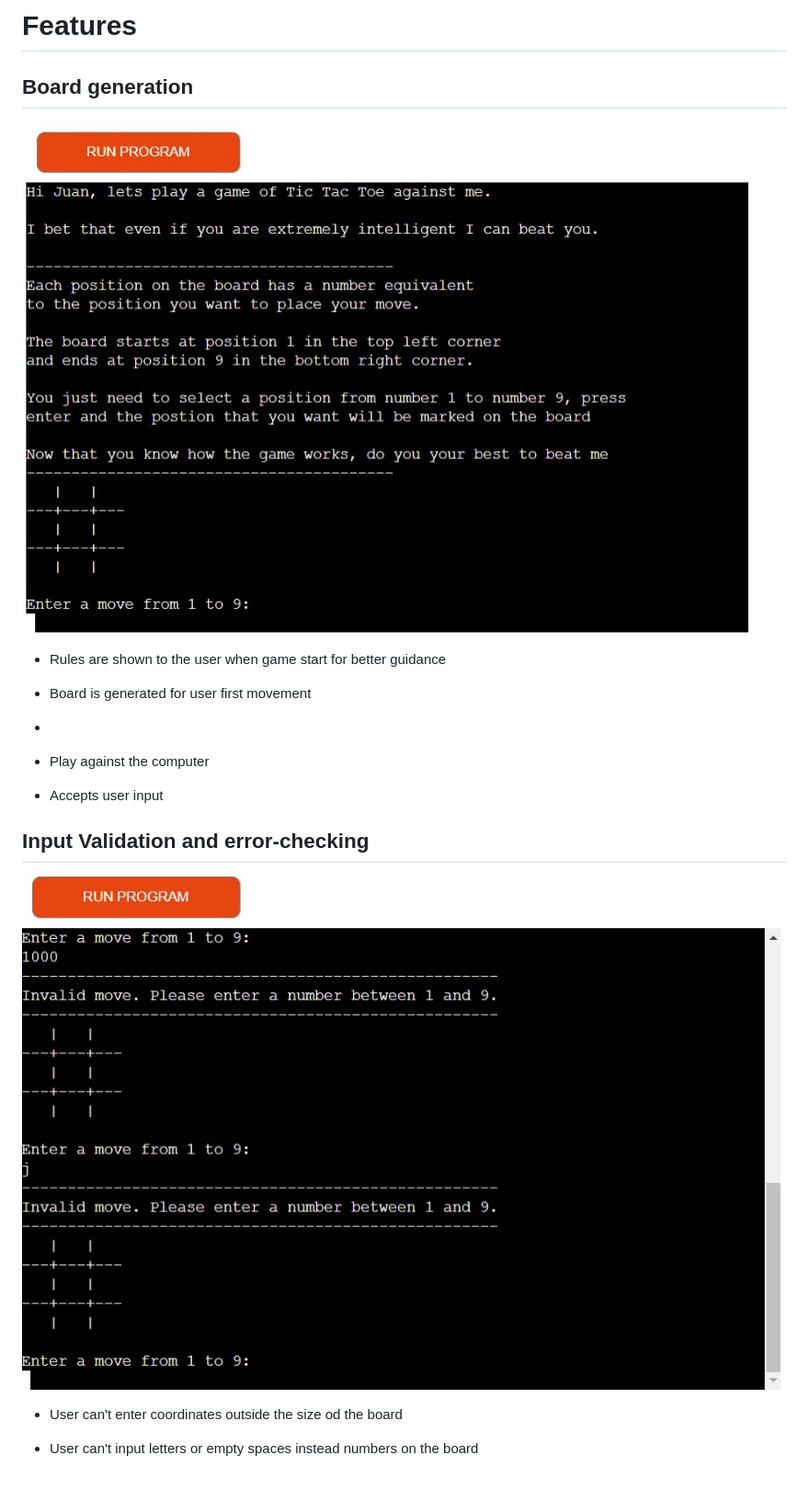
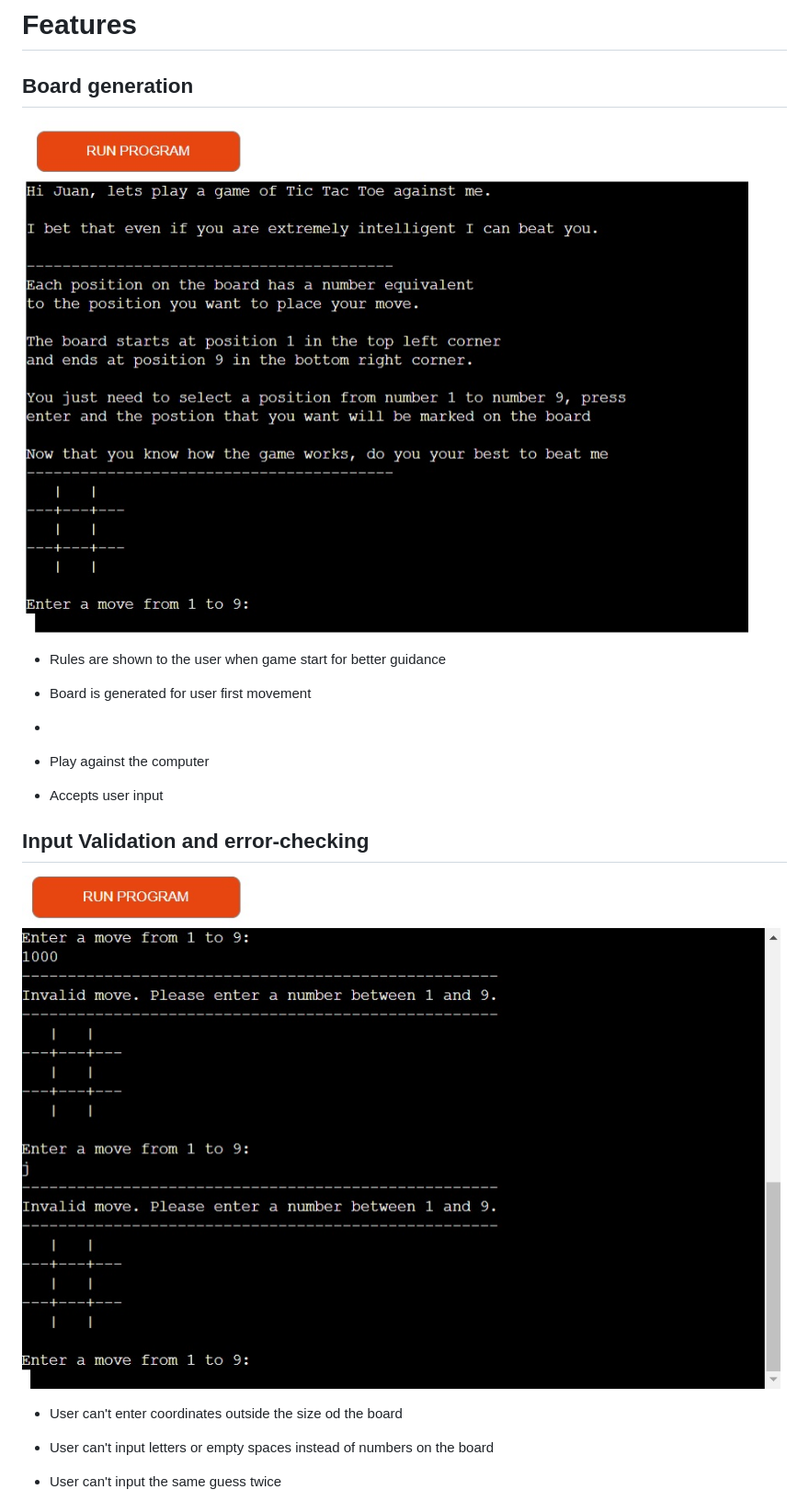
Before and after one commit to gallegodev/tic_tac_toe_py, a Markdown page: README.md, the part around the change printed below. Shown: that part at 92% size. Rendered like a GitHub page; blank space fills up the shorter version.

Commit message:
ompleted feature of the game, add images to the features and improved aria label for the images on the readme file

```diff
--- a/README.md
+++ b/README.md
@@ -19,7 +19,7 @@ Super Tic Tac Toe is based on the classic tic tac toe paper game. You can read m
 
 # Features
 <h2>Board generation</h2>
-<img src="assets/images/pic1.jpg" alt="Presentation of Super Tic Tac Toe game in the Code Institute mock terminal on Heroku">
+<img src="assets/images/pic_1.jpg" alt="Presentation of Super Tic Tac Toe game in the Code Institute mock terminal on Heroku">
 
 <ul>
     <li>
@@ -36,13 +36,15 @@ Super Tic Tac Toe is based on the classic tic tac toe paper game. You can read m
     </li>
 </ul>
 <h2>Input Validation and error-checking</h2>
-<img src="assets/images/pic2.jpg" alt="Presentation of Super Tic Tac Toe game in the Code Institute mock terminal on Heroku">
+<img src="assets/images/pic_2.jpg" alt="Presentation of Super Tic Tac Toe game in the Code Institute mock terminal on Heroku showing a input error if user input a number smaller then 0, bigger then 9 and  letter instead of number on the board">
 
 <ul>
     <li>
         <p>User can't enter coordinates outside the size od the board</p>
     </li>
     <li>
-        <p>User can't input letters or empty spaces instead numbers on the board</p>
+        <p>User can't input letters or empty spaces instead of numbers on the board</p>
     </li>
+    <li>
+        <p>User can't input the same guess twice</p>
 </ul>
```
Also changed, not shown: other parts of README.md (+1 -0 lines), assets/images/pic_1.jpg (renamed from assets/images/pic1.jpg), assets/images/pic_2.jpg (renamed from assets/images/pic2.jpg), assets/images/pic_3.jpg (added).
